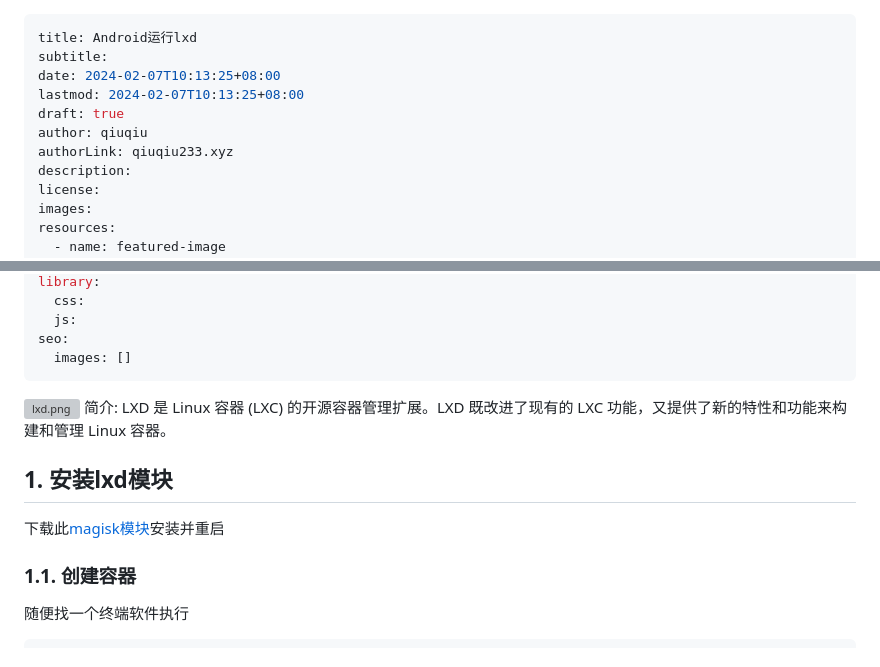
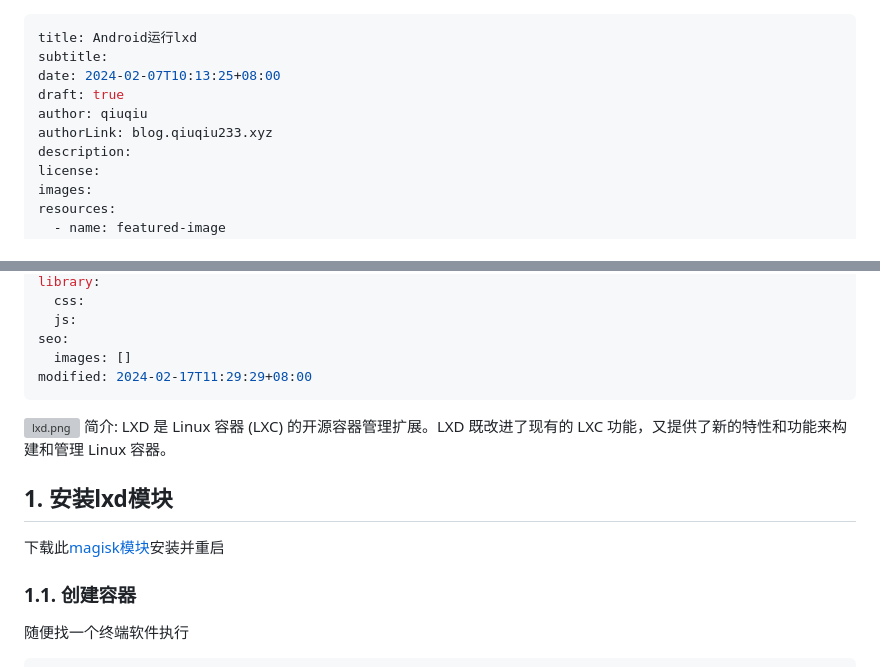
Before and after one commit to lateautumn233/valaxy-blog, a Markdown page: pages/posts/Android-lxd.md, 2 parts joined by grey strips. Rendered like a GitHub page; grey boxes are pictures that could not be loaded.

Commit message:
vault backup: 2024-02-17 11:30:32
Affected files:
pages/posts/Android-lxd.md

```diff
--- a/pages/posts/Android-lxd.md
+++ b/pages/posts/Android-lxd.md
@@ -2,10 +2,9 @@
 title: Android运行lxd
 subtitle:
 date: 2024-02-07T10:13:25+08:00
-lastmod: 2024-02-07T10:13:25+08:00
 draft: true
 author: qiuqiu
-authorLink: qiuqiu233.xyz
+authorLink: blog.qiuqiu233.xyz
 description:
 license:
 images:
@@ -45,6 +44,7 @@ library:
   js:
 seo:
   images: []
+modified: 2024-02-17T11:29:29+08:00
 ---
 ![lxd.png](https://999-1257394446.cos.ap-hongkong.myqcloud.com/img/lxd.png)
 简介:
```
Also changed, not shown: other parts of pages/posts/Android-lxd.md (+3 -3 lines).
